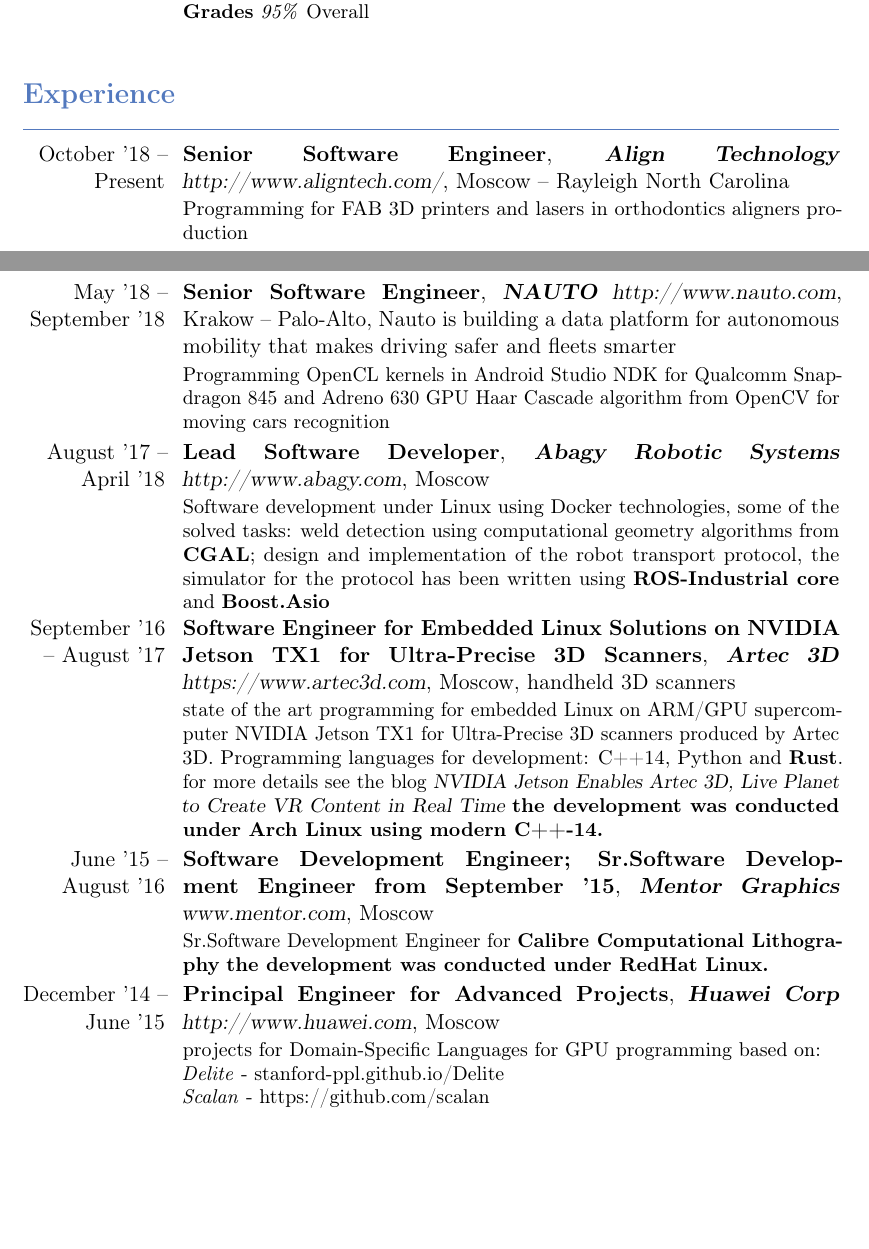
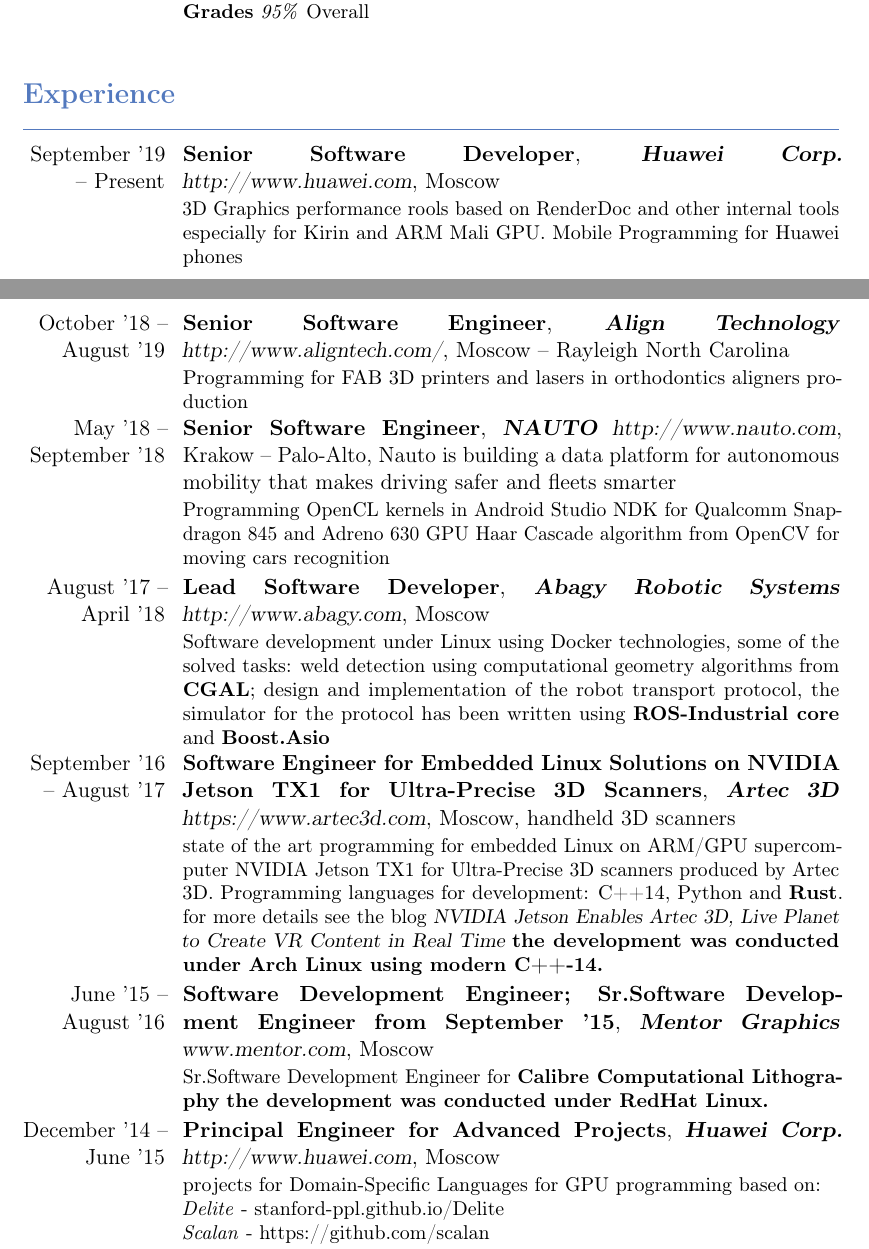
Before and after one commit to alsam/cv, a LaTeX CV (cv.tex): two parts of pages 1 and 2 of 3, joined at a grey line, cut so that both start at the same text, the shorter picture padded with empty space. Compiled offline with pdfLaTeX.

Commit message:
update cv.

```diff
--- a/cv.tex
+++ b/cv.tex
@@ -61,8 +61,13 @@
 %%%%%%%%%%%%%%%%%%%%%%%%%%%%%%%%%%%%%%%%%%%%% EXPERIENCE %%%%%%%%%%%%%%%%%%%%%%%%%%%%%%%%%%
 \section{\strong{Experience}}
 
-\cventry{October '18 -- Present}{Senior Software Engineer}
-  {{\bfseries{Align Technology}}\  \httplink[http://www.aligntech.com/]{http://www.aligntech.com/}}{Moscow -- Rayleigh North Carolina}{} {
+\cventry{September '19 -- Present}{Senior Software Developer}
+    {{\bfseries{Huawei Corp.}}\ \httplink[http://www.huawei.com]{www.huawei.com}}{Moscow}{}{
+        3D Graphics performance rools based on \httplink[RenderDoc]{github.com/baldurk/renderdoc} and other internal tools especially for Kirin and ARM Mali GPU. Mobile Programming for Huawei phones
+}
+
+\cventry{October '18 -- August '19}{Senior Software Engineer}
+  {{\bfseries{Align Technology}}\  \httplink[http://www.aligntech.com/]{www.aligntech.com/}}{Moscow -- Rayleigh North Carolina}{} {
   Programming for FAB 3D printers and lasers in orthodontics aligners production
 }
 
@@ -93,7 +98,7 @@
 }
 
 \cventry{December '14 -- June '15}{Principal Engineer for Advanced Projects}
-    {{\bfseries{Huawei Corp}}\ \httplink[http://www.huawei.com]{www.huawei.com}}{Moscow}{}{
+    {{\bfseries{Huawei Corp.}}\ \httplink[http://www.huawei.com]{www.huawei.com}}{Moscow}{}{
   projects for Domain-Specific Languages for GPU programming based on: \\
   \emph{Delite} - \httplink[stanford-ppl.github.io/Delite]{stanford-ppl.github.io/Delite} \\
   \emph{Scalan} - \link[https://github.com/scalan]{https://github.com/scalan} \\
```
Also changed, not shown: cv.pdf.
